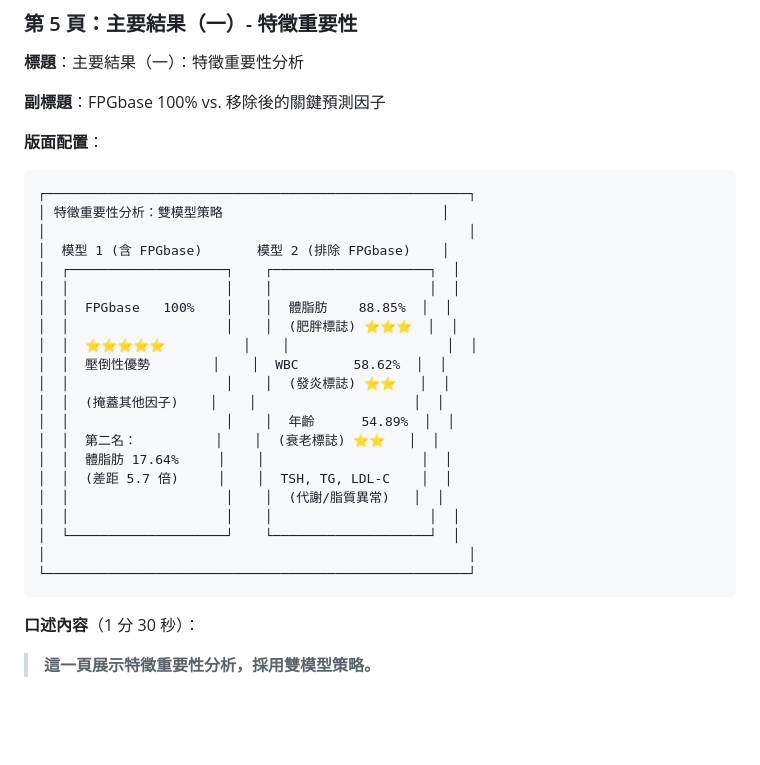
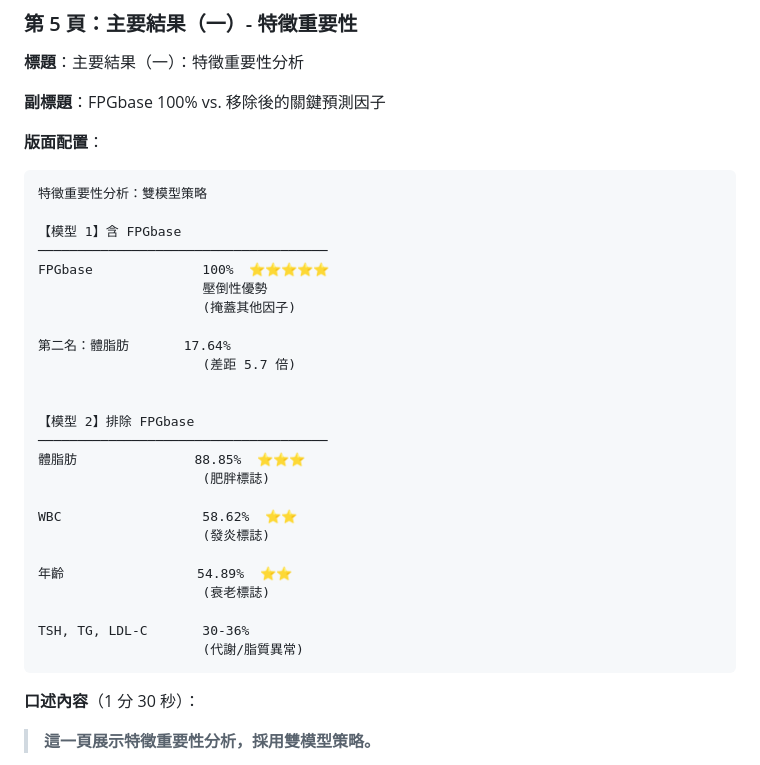
Before and after one commit to joechiboo/RiskPrediction-3H, a Markdown page: docs/meeting_notes/Meeting_17_Presentation_Outline_10pages.md, the part around the change printed below. Drawn GitHub-style; blank space fills up the shorter version.

````diff
--- a/docs/meeting_notes/Meeting_17_Presentation_Outline_10pages.md
+++ b/docs/meeting_notes/Meeting_17_Presentation_Outline_10pages.md
@@ -194,27 +194,31 @@
 
 **版面配置**：
 ```
-┌──────────────────────────────────────────────────────┐
-│ 特徵重要性分析：雙模型策略                            │
-│                                                      │
-│  模型 1 (含 FPGbase)       模型 2 (排除 FPGbase)    │
-│  ┌────────────────────┐    ┌────────────────────┐  │
-│  │                    │    │                    │  │
-│  │  FPGbase   100%    │    │  體脂肪    88.85%  │  │
-│  │                    │    │  (肥胖標誌) ⭐⭐⭐  │  │
-│  │  ⭐⭐⭐⭐⭐          │    │                    │  │
-│  │  壓倒性優勢        │    │  WBC       58.62%  │  │
-│  │                    │    │  (發炎標誌) ⭐⭐   │  │
-│  │  (掩蓋其他因子)    │    │                    │  │
-│  │                    │    │  年齡      54.89%  │  │
-│  │  第二名：          │    │  (衰老標誌) ⭐⭐   │  │
-│  │  體脂肪 17.64%     │    │                    │  │
-│  │  (差距 5.7 倍)     │    │  TSH, TG, LDL-C    │  │
-│  │                    │    │  (代謝/脂質異常)   │  │
-│  │                    │    │                    │  │
-│  └────────────────────┘    └────────────────────┘  │
-│                                                      │
-└──────────────────────────────────────────────────────┘
+特徵重要性分析：雙模型策略
+
+【模型 1】含 FPGbase
+─────────────────────────────────────
+FPGbase              100%  ⭐⭐⭐⭐⭐
+                     壓倒性優勢
+                     (掩蓋其他因子)
+
+第二名：體脂肪       17.64%
+                     (差距 5.7 倍)
+
+
+【模型 2】排除 FPGbase
+─────────────────────────────────────
+體脂肪               88.85%  ⭐⭐⭐
+                     (肥胖標誌)
+
+WBC                  58.62%  ⭐⭐
+                     (發炎標誌)
+
+年齡                 54.89%  ⭐⭐
+                     (衰老標誌)
+
+TSH, TG, LDL-C       30-36%
+                     (代謝/脂質異常)
 ```
 
 **口述內容**（1 分 30 秒）：
````
Also changed, not shown: other parts of docs/meeting_notes/Meeting_17_Presentation_Outline_10pages.md (+65 -79 lines).
